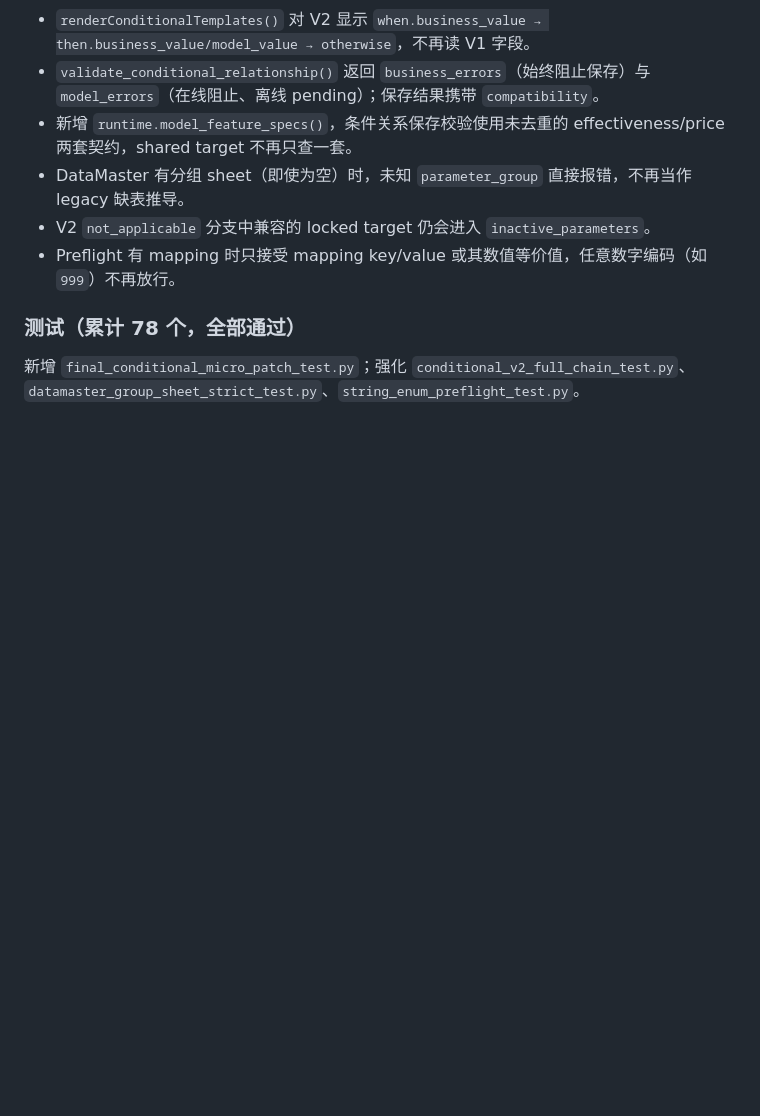
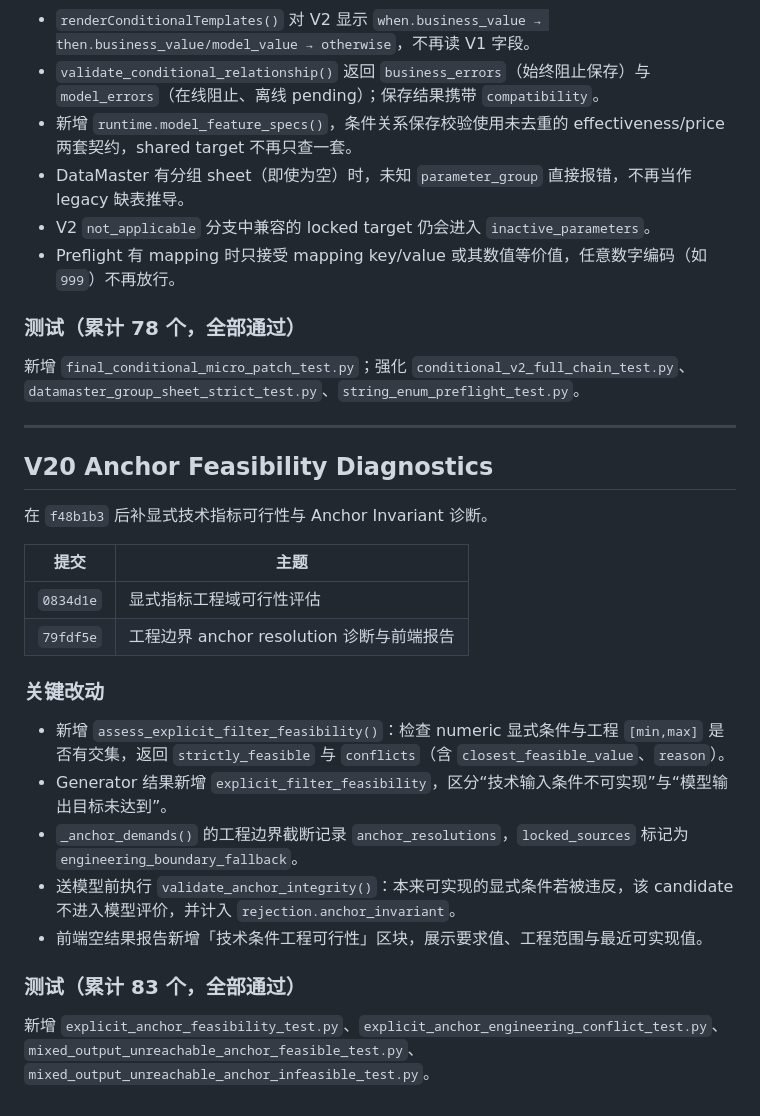
Before and after one commit to RogerRuben/recommend_prototype, a Markdown page: docs/V20_RECOMMENDATION_REFACTOR.md, the part around the change. Rendered like a GitHub page; blank space fills up the shorter version.

Commit message:
fix: enforce feasible explicit-anchor invariants before model evaluation

```diff
--- a/docs/V20_RECOMMENDATION_REFACTOR.md
+++ b/docs/V20_RECOMMENDATION_REFACTOR.md
@@ -402,3 +402,24 @@ Phase 5 前补的三个 P1 + 一个 `-1` 阻断项 + UI 收尾。
 
 ### 测试（累计 78 个，全部通过）
 新增 `final_conditional_micro_patch_test.py`；强化 `conditional_v2_full_chain_test.py`、`datamaster_group_sheet_strict_test.py`、`string_enum_preflight_test.py`。
+
+---
+
+## V20 Anchor Feasibility Diagnostics
+
+在 `f48b1b3` 后补显式技术指标可行性与 Anchor Invariant 诊断。
+
+| 提交 | 主题 |
+| --- | --- |
+| `0834d1e` | 显式指标工程域可行性评估 |
+| `79fdf5e` | 工程边界 anchor resolution 诊断与前端报告 |
+
+### 关键改动
+- 新增 `assess_explicit_filter_feasibility()`：检查 numeric 显式条件与工程 `[min,max]` 是否有交集，返回 `strictly_feasible` 与 `conflicts`（含 `closest_feasible_value`、`reason`）。
+- Generator 结果新增 `explicit_filter_feasibility`，区分“技术输入条件不可实现”与“模型输出目标未达到”。
+- `_anchor_demands()` 的工程边界截断记录 `anchor_resolutions`，`locked_sources` 标记为 `engineering_boundary_fallback`。
+- 送模型前执行 `validate_anchor_integrity()`：本来可实现的显式条件若被违反，该 candidate 不进入模型评价，并计入 `rejection.anchor_invariant`。
+- 前端空结果报告新增「技术条件工程可行性」区块，展示要求值、工程范围与最近可实现值。
+
+### 测试（累计 83 个，全部通过）
+新增 `explicit_anchor_feasibility_test.py`、`explicit_anchor_engineering_conflict_test.py`、`mixed_output_unreachable_anchor_feasible_test.py`、`mixed_output_unreachable_anchor_infeasible_test.py`。
```
